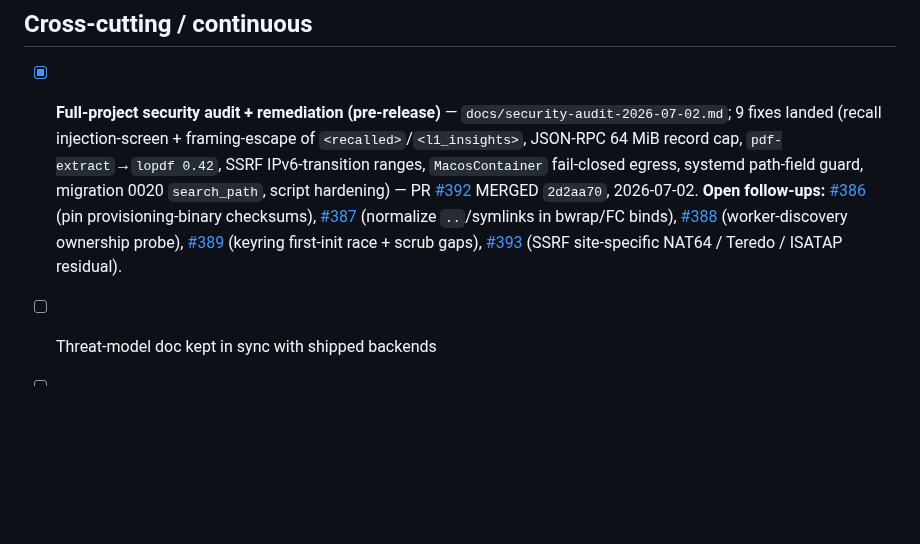
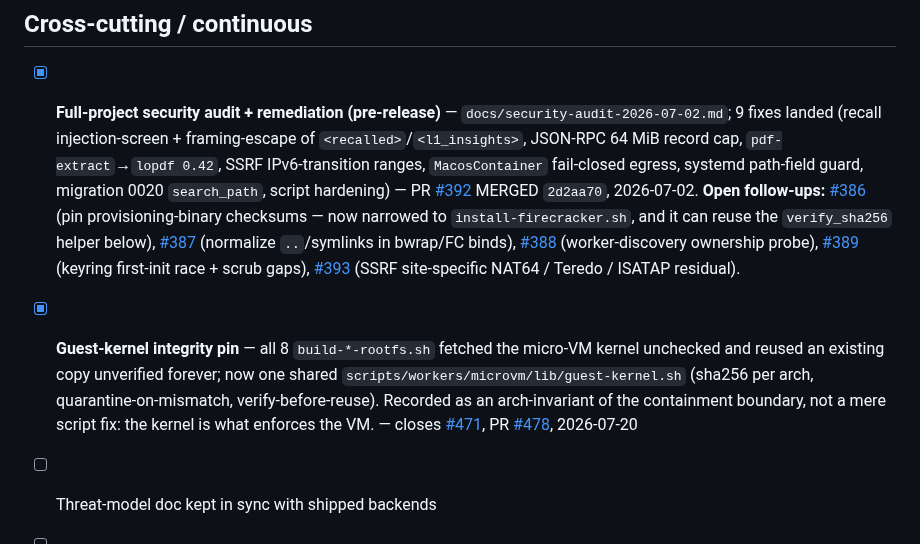
Before and after one commit to hherb/kastellan, a Markdown page: docs/devel/ROADMAP.md, the part around the change. Rendered like a GitHub page; blank space fills up the shorter version.

Commit message:
docs: record #471 guest-kernel pin; prune the completed VM-entry entries
HANDOVER: new In-flight entry for #471/PR #478 (the gap, the TOFU
limitation and its one second witness, the DGX 2604/0/50 gate, both
negative cases, and the zsh $path gotcha). Baseline moves 2597 -> 2604.

Pruning, since the file was at the 500-line cap: the browser-driver
VM-entry arc is complete, so slices 1-3 and #473 compress into the
"earlier merged" list, keeping the durable lessons (why no hermetic
origin is possible, the measured budgets, the production-manager rule)
and dropping the blow-by-blow. 500 -> 498 lines.

ROADMAP: guest-kernel pin ticked under the security-audit cross-cutting
entry, and #386 narrowed to install-firecracker.sh — the only unchecked
provisioning download left, which can now reuse verify_sha256.

```diff
--- a/docs/devel/ROADMAP.md
+++ b/docs/devel/ROADMAP.md
@@ -487,7 +487,8 @@ items unlock later ones.
 
 ## Cross-cutting / continuous
 
-- [x] **Full-project security audit + remediation (pre-release)** — `docs/security-audit-2026-07-02.md`; 9 fixes landed (recall injection-screen + framing-escape of `<recalled>`/`<l1_insights>`, JSON-RPC 64 MiB record cap, `pdf-extract`→`lopdf 0.42`, SSRF IPv6-transition ranges, `MacosContainer` fail-closed egress, systemd path-field guard, migration 0020 `search_path`, script hardening) — PR [#392](https://github.com/hherb/kastellan/pull/392) MERGED `2d2aa70`, 2026-07-02. **Open follow-ups:** [#386](https://github.com/hherb/kastellan/issues/386) (pin provisioning-binary checksums), [#387](https://github.com/hherb/kastellan/issues/387) (normalize `..`/symlinks in bwrap/FC binds), [#388](https://github.com/hherb/kastellan/issues/388) (worker-discovery ownership probe), [#389](https://github.com/hherb/kastellan/issues/389) (keyring first-init race + scrub gaps), [#393](https://github.com/hherb/kastellan/issues/393) (SSRF site-specific NAT64 / Teredo / ISATAP residual).
+- [x] **Full-project security audit + remediation (pre-release)** — `docs/security-audit-2026-07-02.md`; 9 fixes landed (recall injection-screen + framing-escape of `<recalled>`/`<l1_insights>`, JSON-RPC 64 MiB record cap, `pdf-extract`→`lopdf 0.42`, SSRF IPv6-transition ranges, `MacosContainer` fail-closed egress, systemd path-field guard, migration 0020 `search_path`, script hardening) — PR [#392](https://github.com/hherb/kastellan/pull/392) MERGED `2d2aa70`, 2026-07-02. **Open follow-ups:** [#386](https://github.com/hherb/kastellan/issues/386) (pin provisioning-binary checksums — now narrowed to `install-firecracker.sh`, and it can reuse the `verify_sha256` helper below), [#387](https://github.com/hherb/kastellan/issues/387) (normalize `..`/symlinks in bwrap/FC binds), [#388](https://github.com/hherb/kastellan/issues/388) (worker-discovery ownership probe), [#389](https://github.com/hherb/kastellan/issues/389) (keyring first-init race + scrub gaps), [#393](https://github.com/hherb/kastellan/issues/393) (SSRF site-specific NAT64 / Teredo / ISATAP residual).
+- [x] **Guest-kernel integrity pin** — all 8 `build-*-rootfs.sh` fetched the micro-VM kernel unchecked and reused an existing copy unverified forever; now one shared `scripts/workers/microvm/lib/guest-kernel.sh` (sha256 per arch, quarantine-on-mismatch, verify-before-reuse). Recorded as an arch-invariant of the containment boundary, not a mere script fix: the kernel is what enforces the VM. — closes [#471](https://github.com/hherb/kastellan/issues/471), PR [#478](https://github.com/hherb/kastellan/pull/478), 2026-07-20
 - [ ] Threat-model doc kept in sync with shipped backends
 - [ ] Architecture doc kept in sync with shipped components
 - [ ] License audit on every new dependency (AGPL-compatible only)
```
Also changed, not shown: 1 other file.
